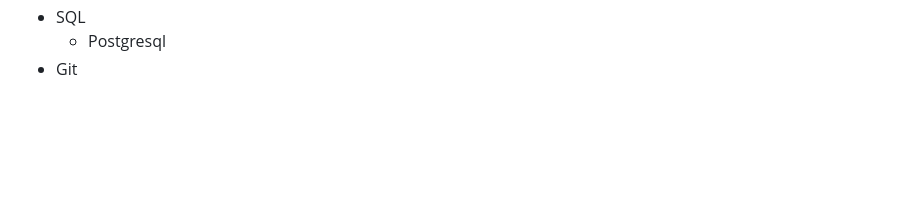
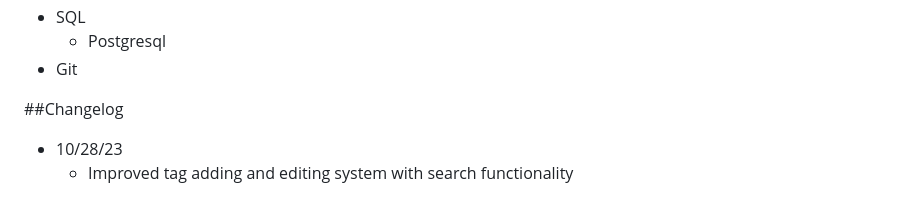
Before and after one commit to alocke8181/capstone-1, a Markdown page: readme.md, the part around the change. Drawn GitHub-style; blank space fills up the shorter version.

```diff
--- a/readme.md
+++ b/readme.md
@@ -66,3 +66,7 @@ This is a list of what I used to make this. Use `requirements.txt` to install al
 - SQL
 	- Postgresql
 - Git
+
+##Changelog
+- 10/28/23
+	- Improved tag adding and editing system with search functionality
```
